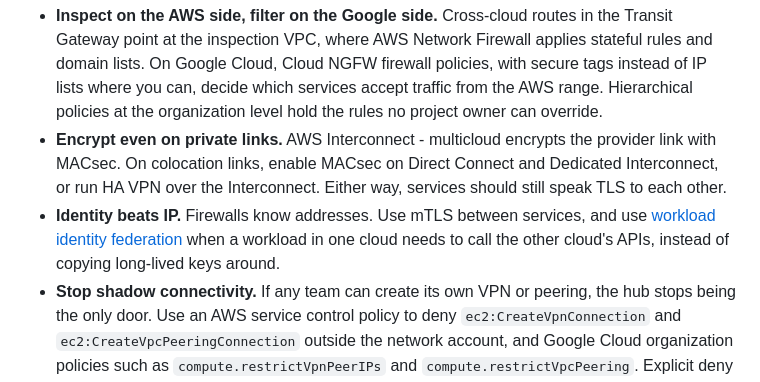
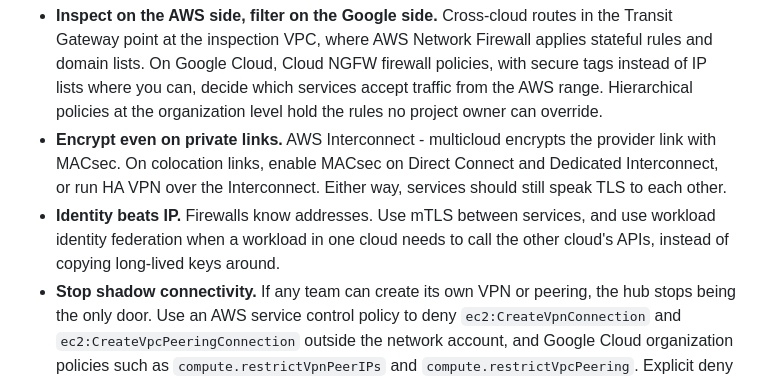
Before and after one commit to Ravi041/thecodeclouds.com, a Markdown page: src/posts/aws-gcp-multicloud-networking.md, the part around the change. Rendered like a GitHub page.

Commit message:
Drop link to a post that isn't published until 13 Nov
Co-Authored-By: Claude Opus 5.5 <noreply@anthropic.com>
Claude-Session: https://claude.ai/code/session_01H6nc5NnU9DdfFXmCScCHCW

```diff
--- a/src/posts/aws-gcp-multicloud-networking.md
+++ b/src/posts/aws-gcp-multicloud-networking.md
@@ -132,7 +132,7 @@ A private link is not a trust boundary. Treat everything arriving from the other
 
 - **Inspect on the AWS side, filter on the Google side.** Cross-cloud routes in the Transit Gateway point at the inspection VPC, where AWS Network Firewall applies stateful rules and domain lists. On Google Cloud, Cloud NGFW firewall policies, with secure tags instead of IP lists where you can, decide which services accept traffic from the AWS range. Hierarchical policies at the organization level hold the rules no project owner can override.
 - **Encrypt even on private links.** AWS Interconnect - multicloud encrypts the provider link with MACsec. On colocation links, enable MACsec on Direct Connect and Dedicated Interconnect, or run HA VPN over the Interconnect. Either way, services should still speak TLS to each other.
-- **Identity beats IP.** Firewalls know addresses. Use mTLS between services, and use [workload identity federation](/blog/workload-identity-federation-ci/) when a workload in one cloud needs to call the other cloud's APIs, instead of copying long-lived keys around.
+- **Identity beats IP.** Firewalls know addresses. Use mTLS between services, and use workload identity federation when a workload in one cloud needs to call the other cloud's APIs, instead of copying long-lived keys around.
 - **Stop shadow connectivity.** If any team can create its own VPN or peering, the hub stops being the only door. Use an AWS service control policy to deny `ec2:CreateVpnConnection` and `ec2:CreateVpcPeeringConnection` outside the network account, and Google Cloud organization policies such as `compute.restrictVpnPeerIPs` and `compute.restrictVpcPeering`. Explicit deny is your friend here. I've written about [how it works across clouds](/blog/cloud-iam-explicit-deny/).
 - **One timeline for both clouds.** VPC Flow Logs, Network Firewall logs and Cloud NGFW logs belong in the same SIEM, with the same field names. When something crosses the boundary at 3 a.m., you don't want to correlate two consoles by hand.
 
```
